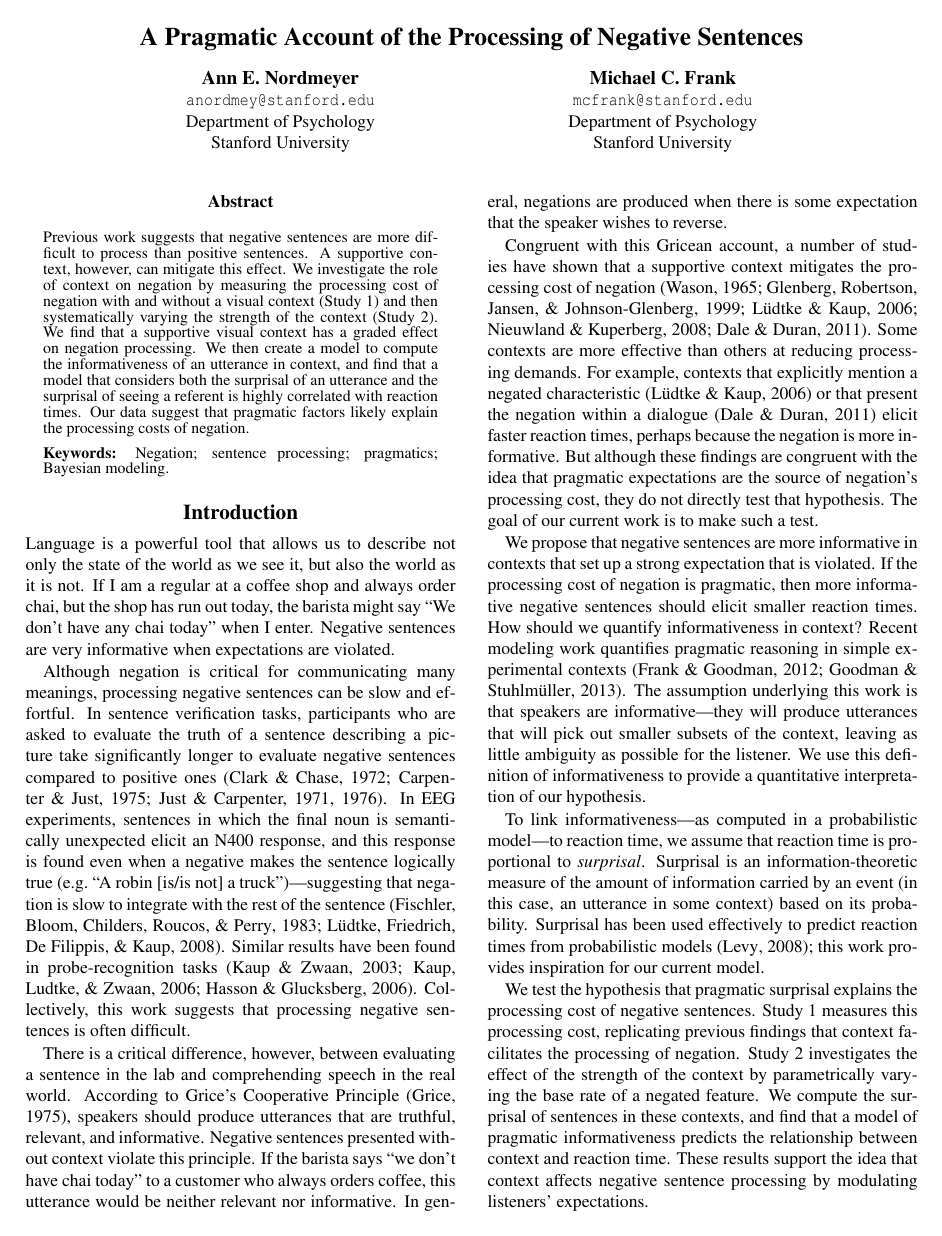
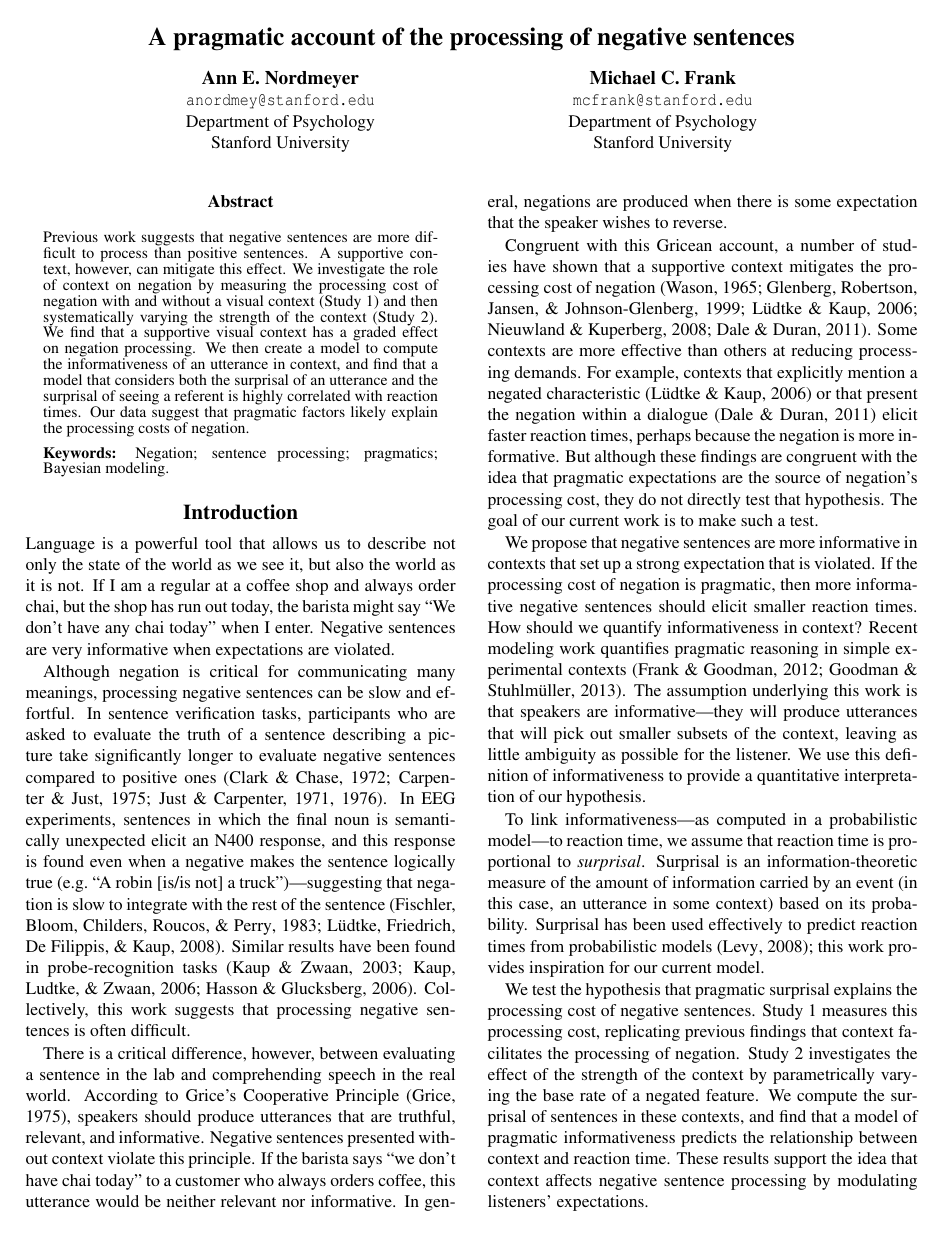
Before and after one commit to anordmey/cogsci14_negatron, a LaTeX paper (cogsci14_negatron.tex): page 1 of 6. Compiled offline with pdfLaTeX.

Commit message:
AEN more minor tweaks

```diff
--- a/cogsci14_negatron.tex
+++ b/cogsci14_negatron.tex
@@ -9,7 +9,7 @@
 \usepackage{topcapt}
 \usepackage{color}
 
-\title{A Pragmatic Account of the Processing of Negative Sentences}
+\title{A pragmatic account of the processing of negative sentences}
 \author{{\large \bf Ann E. Nordmeyer} \\ \texttt{anordmey@stanford.edu}\\ Department of Psychology \\ Stanford University \\
 \And {\large \bf Michael C. Frank} \\ \texttt{mcfrank@stanford.edu} \\ Department of Psychology \\ Stanford University \\ }
 
```
